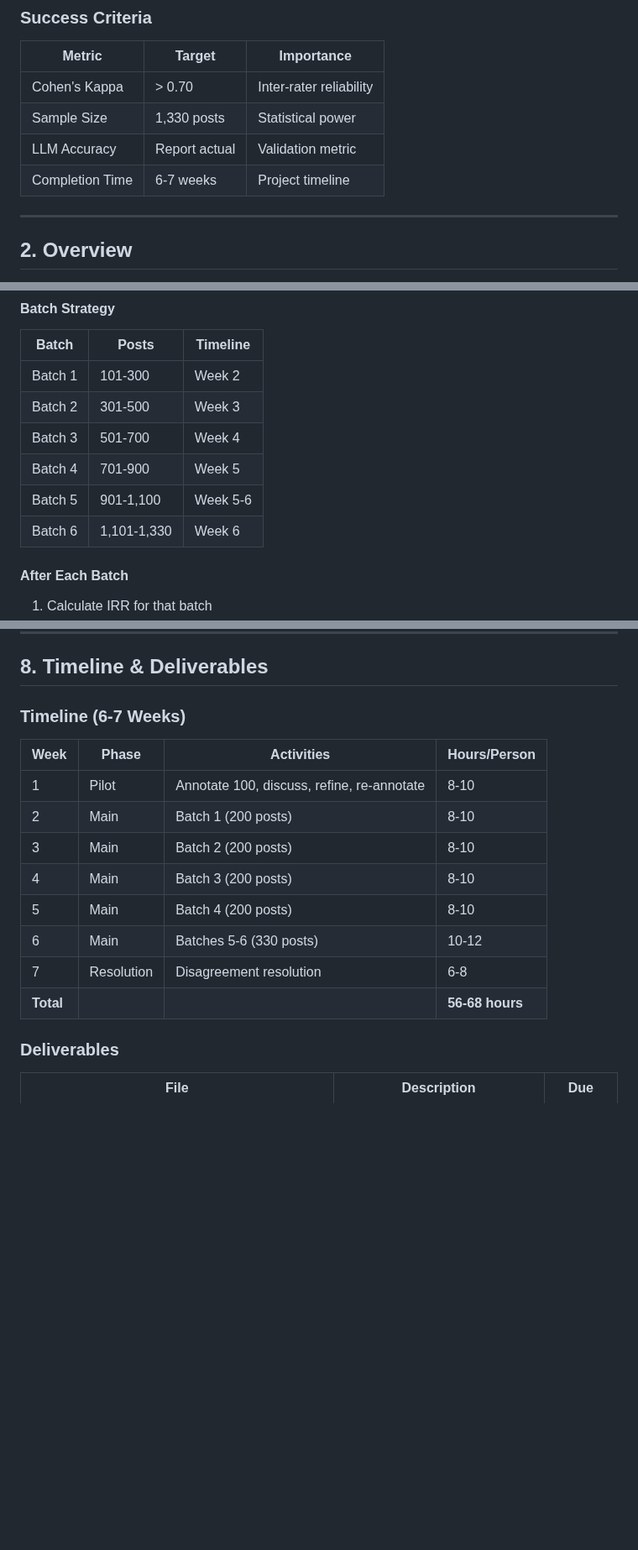
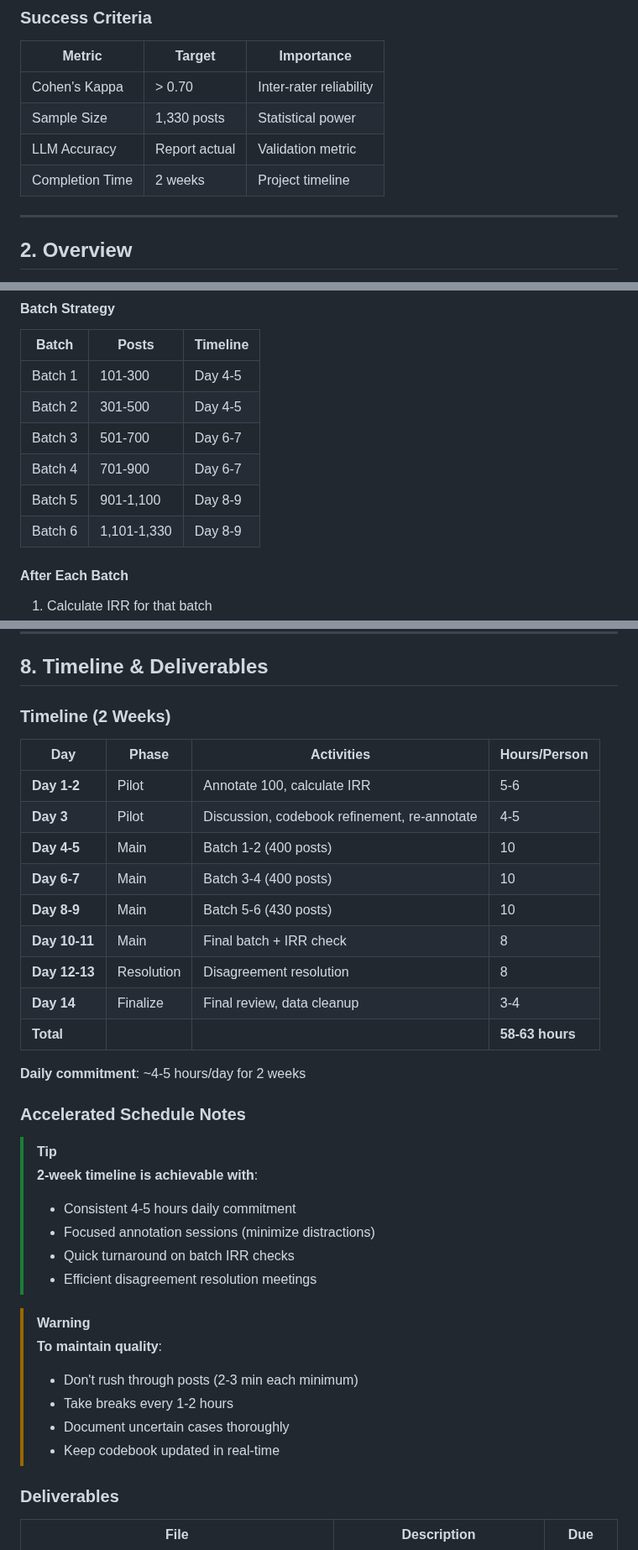
Before and after one commit to Shinhunjun/nk-coercive-diplomacy-reddit, a Markdown page: docs/annotation_complete_guide.md, 3 parts joined by grey strips. Shown at 84% size. Rendered like a GitHub page; blank space fills up the shorter version.

Commit message:
Update timeline to 2 weeks (accelerated schedule)
- Changed from 6-7 weeks to 2 weeks
- Daily commitment: 4-5 hours/day
- Total: 58-63 hours per person
- Added tips for maintaining quality on accelerated schedule
- Updated batch strategy to match 2-week timeline

```diff
--- a/docs/annotation_complete_guide.md
+++ b/docs/annotation_complete_guide.md
@@ -47,7 +47,7 @@ Create a **gold-standard benchmark** to:
 | Cohen's Kappa | > 0.70 | Inter-rater reliability |
 | Sample Size | 1,330 posts | Statistical power |
 | LLM Accuracy | Report actual | Validation metric |
-| Completion Time | 6-7 weeks | Project timeline |
+| Completion Time | 2 weeks | Project timeline |
 
 ---
 
@@ -273,12 +273,12 @@ Update `annotation_codebook.md`:
 
 | Batch | Posts | Timeline |
 |-------|-------|----------|
-| Batch 1 | 101-300 | Week 2 |
-| Batch 2 | 301-500 | Week 3 |
-| Batch 3 | 501-700 | Week 4 |
-| Batch 4 | 701-900 | Week 5 |
-| Batch 5 | 901-1,100 | Week 5-6 |
-| Batch 6 | 1,101-1,330 | Week 6 |
+| Batch 1 | 101-300 | Day 4-5 |
+| Batch 2 | 301-500 | Day 4-5 |
+| Batch 3 | 501-700 | Day 6-7 |
+| Batch 4 | 701-900 | Day 6-7 |
+| Batch 5 | 901-1,100 | Day 8-9 |
+| Batch 6 | 1,101-1,330 | Day 8-9 |
 
 #### After Each Batch
 
@@ -521,18 +521,39 @@ Only use when **truly** objective with no clear framing.
 
 ## 8. Timeline & Deliverables
 
-### Timeline (6-7 Weeks)
+### Timeline (2 Weeks)
 
-| Week | Phase | Activities | Hours/Person |
-|------|-------|------------|--------------|
-| 1 | Pilot | Annotate 100, discuss, refine, re-annotate | 8-10 |
-| 2 | Main | Batch 1 (200 posts) | 8-10 |
-| 3 | Main | Batch 2 (200 posts) | 8-10 |
-| 4 | Main | Batch 3 (200 posts) | 8-10 |
-| 5 | Main | Batch 4 (200 posts) | 8-10 |
-| 6 | Main | Batches 5-6 (330 posts) | 10-12 |
-| 7 | Resolution | Disagreement resolution | 6-8 |
-| **Total** | | | **56-68 hours** |
+| Day | Phase | Activities | Hours/Person |
+|-----|-------|------------|--------------|
+| **Day 1-2** | Pilot | Annotate 100, calculate IRR | 5-6 |
+| **Day 3** | Pilot | Discussion, codebook refinement, re-annotate | 4-5 |
+| **Day 4-5** | Main | Batch 1-2 (400 posts) | 10 |
+| **Day 6-7** | Main | Batch 3-4 (400 posts) | 10 |
+| **Day 8-9** | Main | Batch 5-6 (430 posts) | 10 |
+| **Day 10-11** | Main | Final batch + IRR check | 8 |
+| **Day 12-13** | Resolution | Disagreement resolution | 8 |
+| **Day 14** | Finalize | Final review, data cleanup | 3-4 |
+| **Total** | | | **58-63 hours** |
+
+**Daily commitment**: ~4-5 hours/day for 2 weeks
+
+### Accelerated Schedule Notes
+
+> [!TIP]
+> **2-week timeline is achievable with**:
+>
+> - Consistent 4-5 hours daily commitment
+> - Focused annotation sessions (minimize distractions)
+> - Quick turnaround on batch IRR checks
+> - Efficient disagreement resolution meetings
+
+> [!WARNING]
+> **To maintain quality**:
+>
+> - Don't rush through posts (2-3 min each minimum)
+> - Take breaks every 1-2 hours
+> - Document uncertain cases thoroughly
+> - Keep codebook updated in real-time
 
 ### Deliverables
 
```
